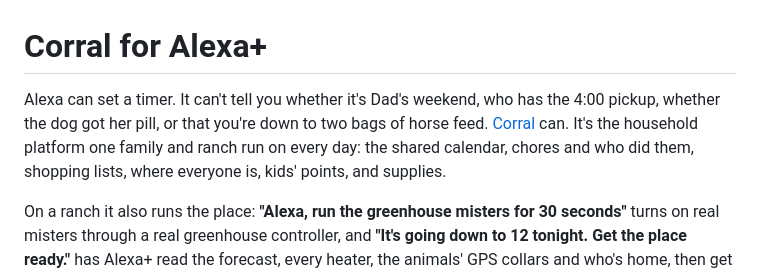
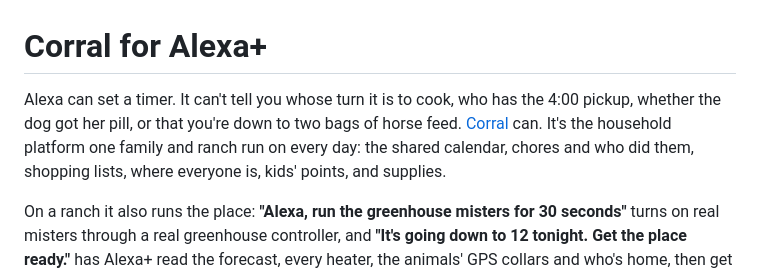
Before and after one commit to NMooreCo/corral-alexa, a Markdown page: README.md, the part around the change. Drawn GitHub-style.

Commit message:
The story, the README and the skill's examples no longer mention whose house the kids are at

```diff
--- a/README.md
+++ b/README.md
@@ -1,6 +1,6 @@
 # Corral for Alexa+
 
-Alexa can set a timer. It can't tell you whether it's Dad's weekend, who has the 4:00 pickup, whether the dog got her pill, or that you're down to two bags of horse feed. [Corral](https://corral.narralogy.ai) can. It's the household platform one family and ranch run on every day: the shared calendar, chores and who did them, shopping lists, where everyone is, kids' points, and supplies.
+Alexa can set a timer. It can't tell you whose turn it is to cook, who has the 4:00 pickup, whether the dog got her pill, or that you're down to two bags of horse feed. [Corral](https://corral.narralogy.ai) can. It's the household platform one family and ranch run on every day: the shared calendar, chores and who did them, shopping lists, where everyone is, kids' points, and supplies.
 
 On a ranch it also runs the place: **"Alexa, run the greenhouse misters for 30 seconds"** turns on real misters through a real greenhouse controller, and **"It's going down to 12 tonight. Get the place ready."** has Alexa+ read the forecast, every heater, the animals' GPS collars and who's home, then get the night ready in one confirmation.
 
```
Also changed, not shown: skills/corral-household/SKILL.md (+1 -1 lines).
